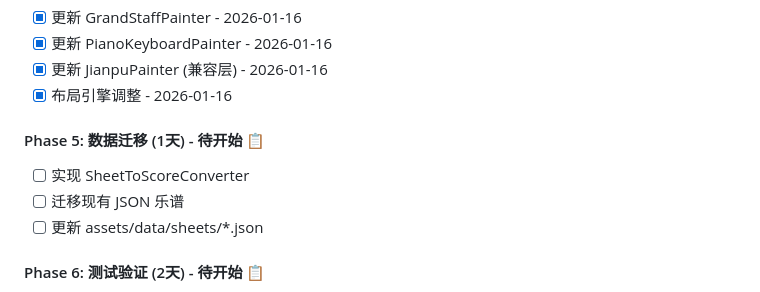
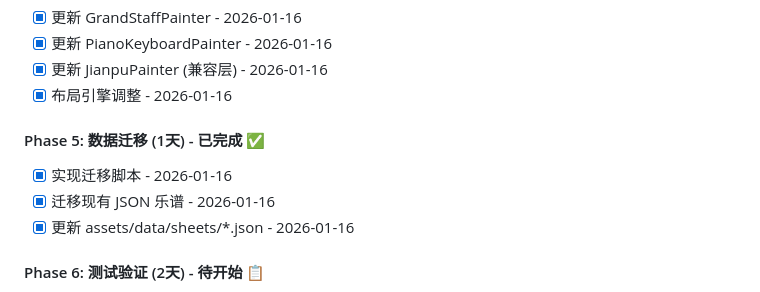
Before and after one commit to ayxworxfr/musiclab, a Markdown page: docs/项目开发进度.md, the part around one of its changes. Drawn GitHub-style.

```diff
--- a/docs/项目开发进度.md
+++ b/docs/项目开发进度.md
@@ -697,10 +770,10 @@ make test          # 测试
 - [x] 更新 JianpuPainter (兼容层) - 2026-01-16
 - [x] 布局引擎调整 - 2026-01-16
 
-#### Phase 5: 数据迁移 (1天) - 待开始 📋
-- [ ] 实现 SheetToScoreConverter
-- [ ] 迁移现有 JSON 乐谱
-- [ ] 更新 assets/data/sheets/*.json
+#### Phase 5: 数据迁移 (1天) - 已完成 ✅
+- [x] 实现迁移脚本 - 2026-01-16
+- [x] 迁移现有 JSON 乐谱 - 2026-01-16
+- [x] 更新 assets/data/sheets/*.json - 2026-01-16
 
 #### Phase 6: 测试验证 (2天) - 待开始 📋
 - [ ] 导入 CANON.MID.musicxml 测试
```
Also changed, not shown: other parts of docs/项目开发进度.md (+73 -0 lines).
